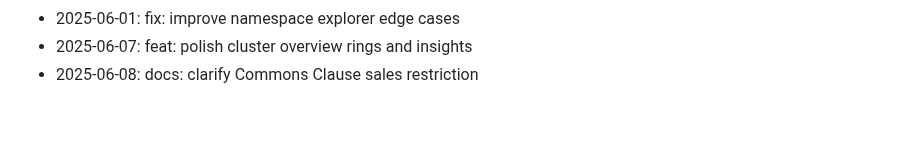
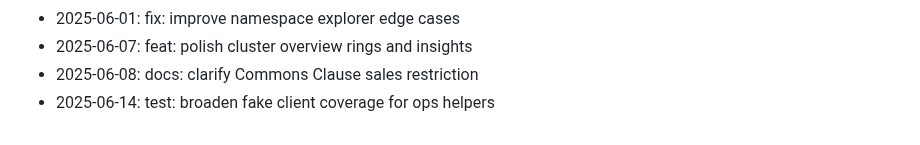
Before and after one commit to zrougamed/pyxis, a Markdown page: docs/CHANGELOG.md, the part around the change. Drawn GitHub-style.

Commit message:
test: broaden fake client coverage for ops helpers

```diff
--- a/docs/CHANGELOG.md
+++ b/docs/CHANGELOG.md
@@ -61,3 +61,4 @@ Weekend development notes for Pyxis.
 - 2025-06-01: fix: improve namespace explorer edge cases
 - 2025-06-07: feat: polish cluster overview rings and insights
 - 2025-06-08: docs: clarify Commons Clause sales restriction
+- 2025-06-14: test: broaden fake client coverage for ops helpers
```
